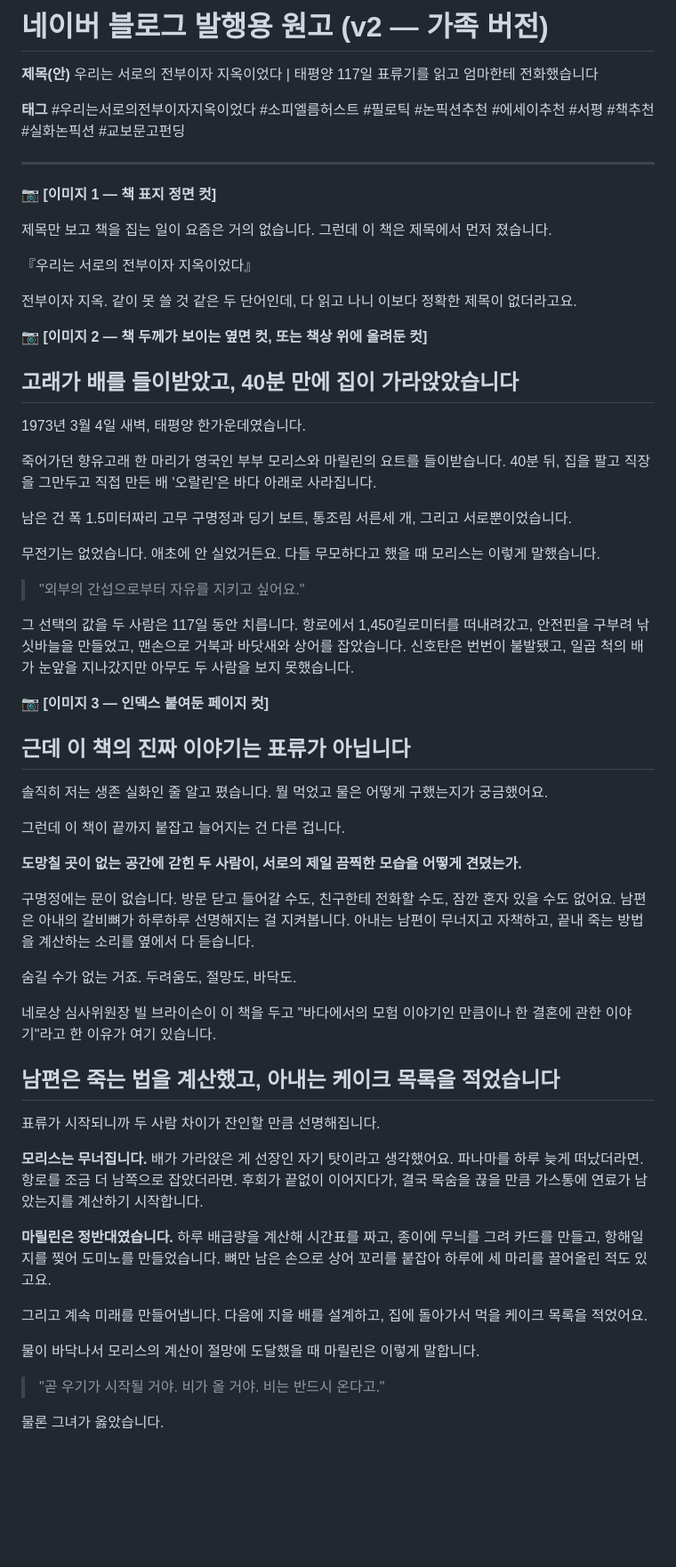
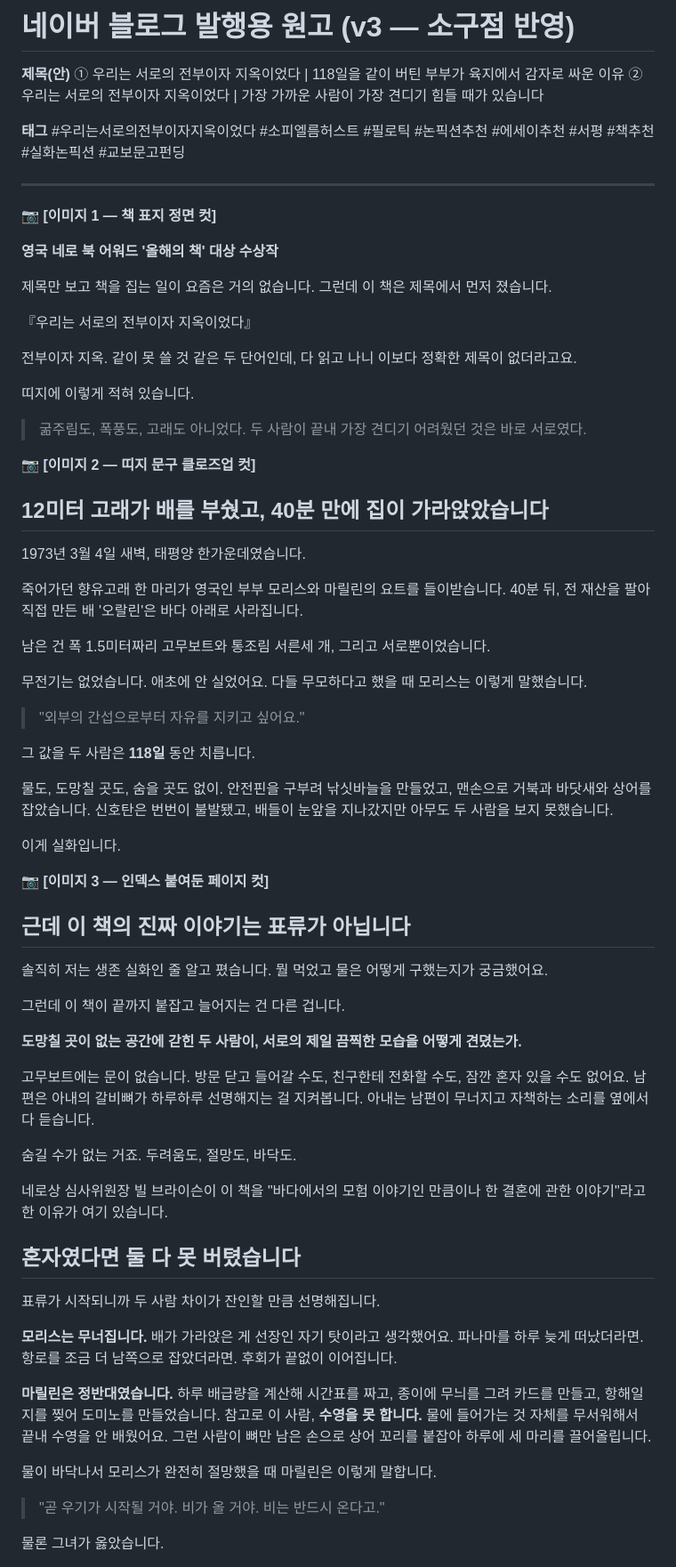
Before and after one commit to mktinhouse-lab/philotic-dashboard, a Markdown page: reviews/우리는-서로의-전부이자-지옥이었다_서평_신민석.md, the part around one of its changes. Shown at 89% size. Rendered like a GitHub page; blank space fills up the shorter version.

```diff
--- a/reviews/우리는-서로의-전부이자-지옥이었다_서평_신민석.md
+++ b/reviews/우리는-서로의-전부이자-지옥이었다_서평_신민석.md
@@ -1,7 +1,8 @@
-# 네이버 블로그 발행용 원고 (v2 — 가족 버전)
+# 네이버 블로그 발행용 원고 (v3 — 소구점 반영)
 
 **제목(안)**
-우리는 서로의 전부이자 지옥이었다 | 태평양 117일 표류기를 읽고 엄마한테 전화했습니다
+① 우리는 서로의 전부이자 지옥이었다 | 118일을 같이 버틴 부부가 육지에서 감자로 싸운 이유
+② 우리는 서로의 전부이자 지옥이었다 | 가장 가까운 사람이 가장 견디기 힘들 때가 있습니다
 
 **태그**
 #우리는서로의전부이자지옥이었다 #소피엘름허스트 #필로틱 #논픽션추천 #에세이추천 #서평 #책추천 #실화논픽션 #교보문고펀딩
@@ -10,27 +11,38 @@
 
 📷 **[이미지 1 — 책 표지 정면 컷]**
 
+**영국 네로 북 어워드 '올해의 책' 대상 수상작**
+
 제목만 보고 책을 집는 일이 요즘은 거의 없습니다. 그런데 이 책은 제목에서 먼저 졌습니다.
 
 『우리는 서로의 전부이자 지옥이었다』
 
 전부이자 지옥. 같이 못 쓸 것 같은 두 단어인데, 다 읽고 나니 이보다 정확한 제목이 없더라고요.
 
-📷 **[이미지 2 — 책 두께가 보이는 옆면 컷, 또는 책상 위에 올려둔 컷]**
+띠지에 이렇게 적혀 있습니다.
 
-## 고래가 배를 들이받았고, 40분 만에 집이 가라앉았습니다
+> 굶주림도, 폭풍도, 고래도 아니었다.
+> 두 사람이 끝내 가장 견디기 어려웠던 것은 바로 서로였다.
+
+📷 **[이미지 2 — 띠지 문구 클로즈업 컷]**
+
+## 12미터 고래가 배를 부쉈고, 40분 만에 집이 가라앉았습니다
 
 1973년 3월 4일 새벽, 태평양 한가운데였습니다.
 
-죽어가던 향유고래 한 마리가 영국인 부부 모리스와 마릴린의 요트를 들이받습니다. 40분 뒤, 집을 팔고 직장을 그만두고 직접 만든 배 '오랄린'은 바다 아래로 사라집니다.
+죽어가던 향유고래 한 마리가 영국인 부부 모리스와 마릴린의 요트를 들이받습니다. 40분 뒤, 전 재산을 팔아 직접 만든 배 '오랄린'은 바다 아래로 사라집니다.
 
-남은 건 폭 1.5미터짜리 고무 구명정과 딩기 보트, 통조림 서른세 개, 그리고 서로뿐이었습니다.
+남은 건 폭 1.5미터짜리 고무보트와 통조림 서른세 개, 그리고 서로뿐이었습니다.
 
-무전기는 없었습니다. 애초에 안 실었거든요. 다들 무모하다고 했을 때 모리스는 이렇게 말했습니다.
+무전기는 없었습니다. 애초에 안 실었어요. 다들 무모하다고 했을 때 모리스는 이렇게 말했습니다.
 
 > "외부의 간섭으로부터 자유를 지키고 싶어요."
 
-그 선택의 값을 두 사람은 117일 동안 치릅니다. 항로에서 1,450킬로미터를 떠내려갔고, 안전핀을 구부려 낚싯바늘을 만들었고, 맨손으로 거북과 바닷새와 상어를 잡았습니다. 신호탄은 번번이 불발됐고, 일곱 척의 배가 눈앞을 지나갔지만 아무도 두 사람을 보지 못했습니다.
+그 값을 두 사람은 **118일** 동안 치릅니다.
+
+물도, 도망칠 곳도, 숨을 곳도 없이. 안전핀을 구부려 낚싯바늘을 만들었고, 맨손으로 거북과 바닷새와 상어를 잡았습니다. 신호탄은 번번이 불발됐고, 배들이 눈앞을 지나갔지만 아무도 두 사람을 보지 못했습니다.
+
+이게 실화입니다.
 
 📷 **[이미지 3 — 인덱스 붙여둔 페이지 컷]**
 
@@ -42,23 +54,21 @@
 
 **도망칠 곳이 없는 공간에 갇힌 두 사람이, 서로의 제일 끔찍한 모습을 어떻게 견뎠는가.**
 
-구명정에는 문이 없습니다. 방문 닫고 들어갈 수도, 친구한테 전화할 수도, 잠깐 혼자 있을 수도 없어요. 남편은 아내의 갈비뼈가 하루하루 선명해지는 걸 지켜봅니다. 아내는 남편이 무너지고 자책하고, 끝내 죽는 방법을 계산하는 소리를 옆에서 다 듣습니다.
+고무보트에는 문이 없습니다. 방문 닫고 들어갈 수도, 친구한테 전화할 수도, 잠깐 혼자 있을 수도 없어요. 남편은 아내의 갈비뼈가 하루하루 선명해지는 걸 지켜봅니다. 아내는 남편이 무너지고 자책하는 소리를 옆에서 다 듣습니다.
 
 숨길 수가 없는 거죠. 두려움도, 절망도, 바닥도.
 
-네로상 심사위원장 빌 브라이슨이 이 책을 두고 "바다에서의 모험 이야기인 만큼이나 한 결혼에 관한 이야기"라고 한 이유가 여기 있습니다.
+네로상 심사위원장 빌 브라이슨이 이 책을 "바다에서의 모험 이야기인 만큼이나 한 결혼에 관한 이야기"라고 한 이유가 여기 있습니다.
 
-## 남편은 죽는 법을 계산했고, 아내는 케이크 목록을 적었습니다
+## 혼자였다면 둘 다 못 버텼습니다
 
 표류가 시작되니까 두 사람 차이가 잔인할 만큼 선명해집니다.
 
-**모리스는 무너집니다.** 배가 가라앉은 게 선장인 자기 탓이라고 생각했어요. 파나마를 하루 늦게 떠났더라면. 항로를 조금 더 남쪽으로 잡았더라면. 후회가 끝없이 이어지다가, 결국 목숨을 끊을 만큼 가스통에 연료가 남았는지를 계산하기 시작합니다.
+**모리스는 무너집니다.** 배가 가라앉은 게 선장인 자기 탓이라고 생각했어요. 파나마를 하루 늦게 떠났더라면. 항로를 조금 더 남쪽으로 잡았더라면. 후회가 끝없이 이어집니다.
 
-**마릴린은 정반대였습니다.** 하루 배급량을 계산해 시간표를 짜고, 종이에 무늬를 그려 카드를 만들고, 항해일지를 찢어 도미노를 만들었습니다. 뼈만 남은 손으로 상어 꼬리를 붙잡아 하루에 세 마리를 끌어올린 적도 있고요.
+**마릴린은 정반대였습니다.** 하루 배급량을 계산해 시간표를 짜고, 종이에 무늬를 그려 카드를 만들고, 항해일지를 찢어 도미노를 만들었습니다. 참고로 이 사람, **수영을 못 합니다.** 물에 들어가는 것 자체를 무서워해서 끝내 수영을 안 배웠어요. 그런 사람이 뼈만 남은 손으로 상어 꼬리를 붙잡아 하루에 세 마리를 끌어올립니다.
 
-그리고 계속 미래를 만들어냅니다. 다음에 지을 배를 설계하고, 집에 돌아가서 먹을 케이크 목록을 적었어요.
-
-물이 바닥나서 모리스의 계산이 절망에 도달했을 때 마릴린은 이렇게 말합니다.
+물이 바닥나서 모리스가 완전히 절망했을 때 마릴린은 이렇게 말합니다.
 
 > "곧 우기가 시작될 거야. 비가 올 거야. 비는 반드시 온다고."
 
```
Also changed, not shown: other parts of reviews/우리는-서로의-전부이자-지옥이었다_서평_신민석.md (+54 -37 lines).
